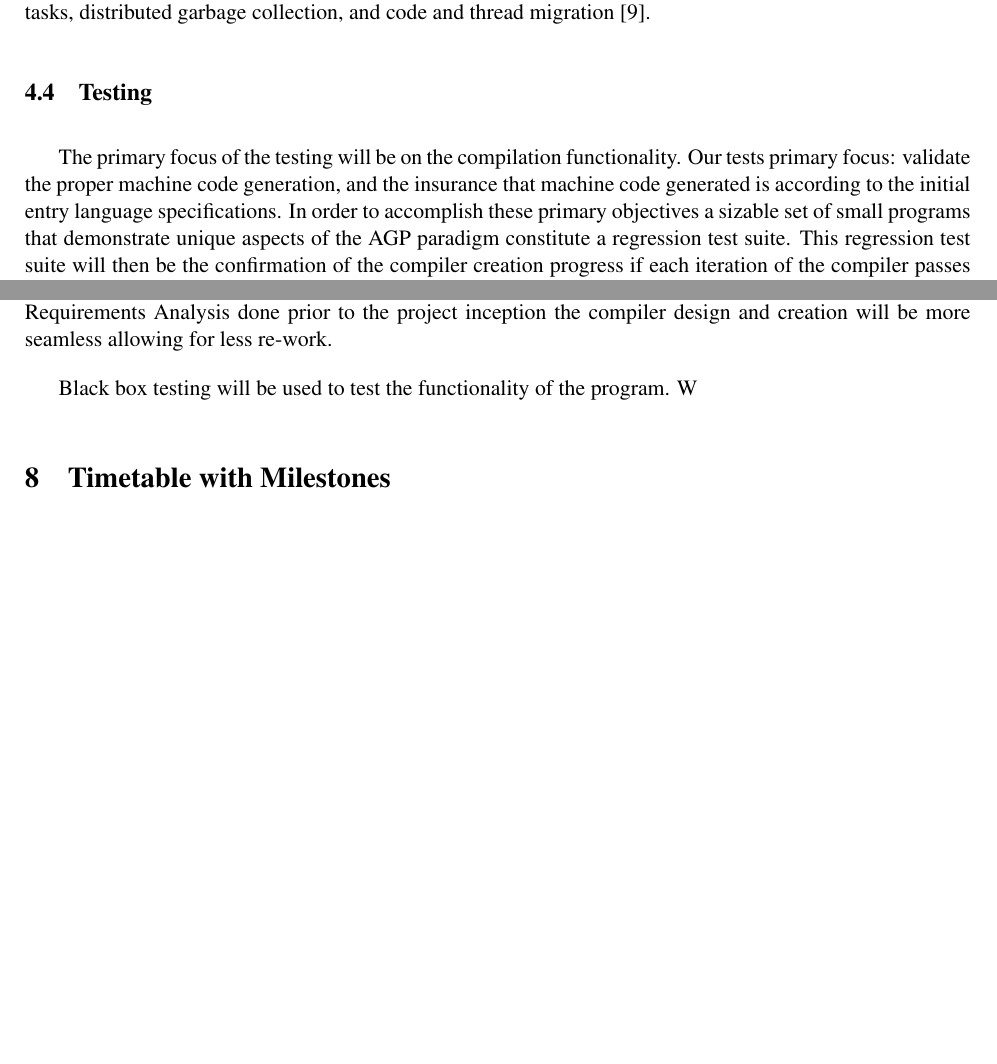
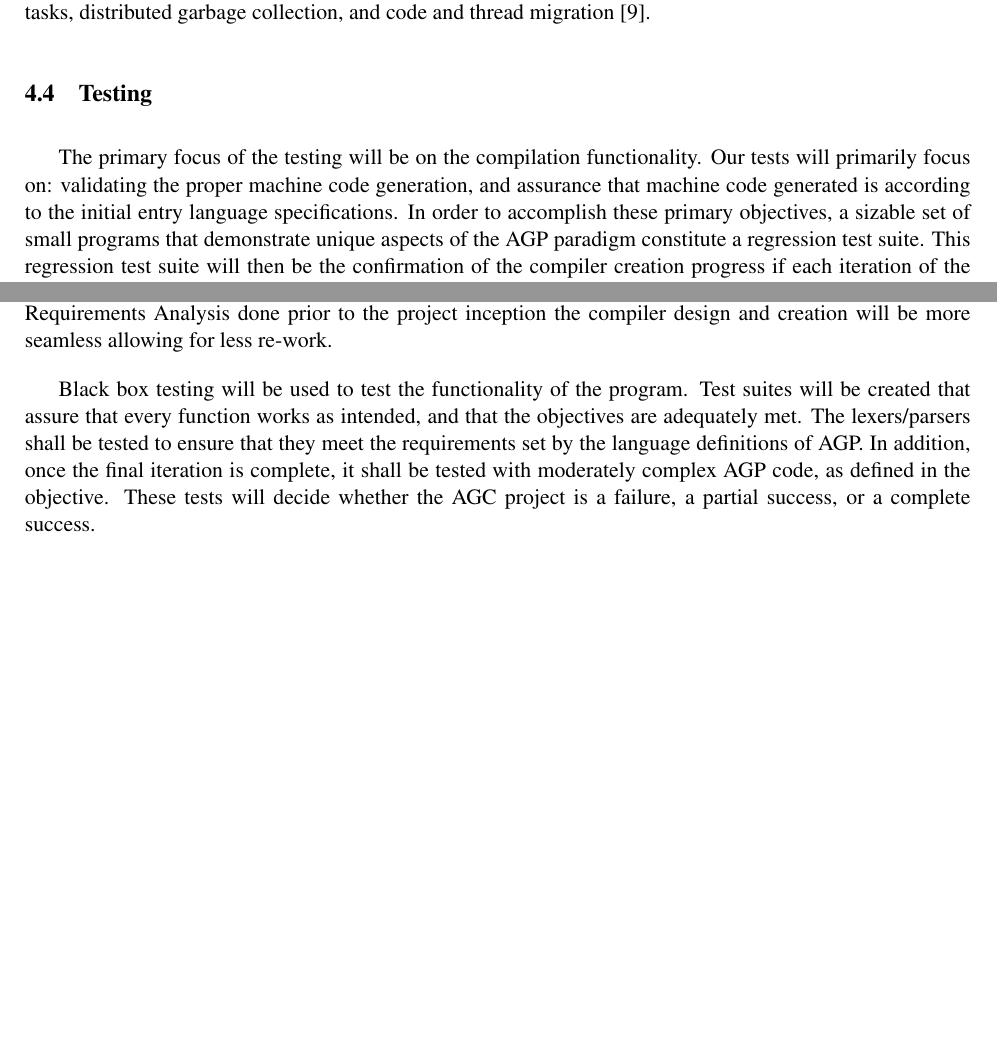
Before and after one commit to AjFroster/4907AGC, a LaTeX document (Proposal/ProjectProposal.tex): two parts of pages 8 and 10 of 14, joined at a grey line, cut so that both start at the same text, the shorter picture padded with empty space. Compiled offline with pdfLaTeX.

Commit message:
Update ProjectProposal.tex
updated formatting and section 7

```diff
--- a/Proposal/ProjectProposal.tex
+++ b/Proposal/ProjectProposal.tex
@@ -196,7 +196,7 @@ An essential component of the runtime system is an abstract machine, which provi
 
 \subsection{Testing}
 
-The primary focus of the testing will be on the compilation functionality. Our tests primary focus: validate the proper machine code generation, and the insurance that machine code generated is according to the initial entry language specifications. In order to accomplish these primary objectives a sizable set of small programs that demonstrate unique aspects of the AGP paradigm constitute a regression test suite. This regression test suite will then be the confirmation of the compiler creation progress if each iteration of the compiler passes  the tests.
+The primary focus of the testing will be on the compilation functionality. Our tests will primarily focus on: validating the proper machine code generation, and assurance that machine code generated is according to the initial entry language specifications. In order to accomplish these primary objectives, a sizable set of small programs that demonstrate unique aspects of the AGP paradigm constitute a regression test suite. This regression test suite will then be the confirmation of the compiler creation progress if each iteration of the compiler passes the tests.
 This testing method can be considered to fall under the black box method of testing due to the prioritization of system function and results, rather than a focus of optimization that would occur if we were to do white box testing.
 
 
@@ -269,5 +269,5 @@ Of the three, we choose to use Bison, for many of the same reasons as we chose F
 
  LLVM will be used to construct, optimize and produce intermediate representation code which will then be translated into machine code. LLVM will act as a compiler framework, with a given front end composed of a parser and lexer from the Flex, Bison, and back end IR translator. Requirements Analysis will be used to define and analyze functional and nonfunctional requirements of the compiler system. With proper Requirements Analysis done prior to the project inception the compiler design and creation will be more seamless allowing for less re-work.
 
-Black box testing will be used to test the functionality of the program. W
+Black box testing will be used to test the functionality of the program. Test suites will be created that assure that every function works as intended, and that the objectives are adequately met. The lexers/parsers shall be tested to ensure that they meet the requirements set by the language definitions of AGP. In addition, once the final iteration is complete, it shall be tested with moderately complex AGP code, as defined in the objective. These tests will decide whether the AGC project is a failure, a partial success, or a complete success.
 
```
Also changed, not shown: Proposal/ProjectProposal.tex (3 more changed lines).
